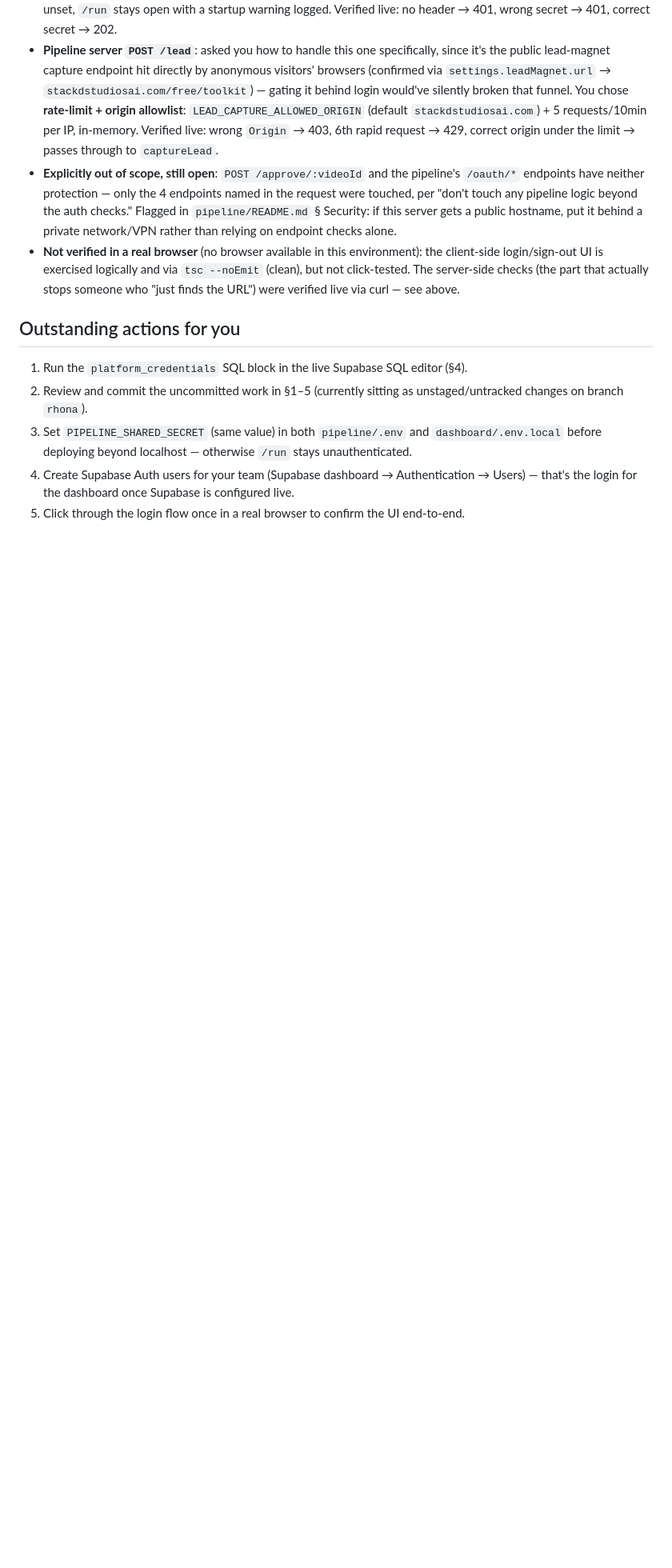
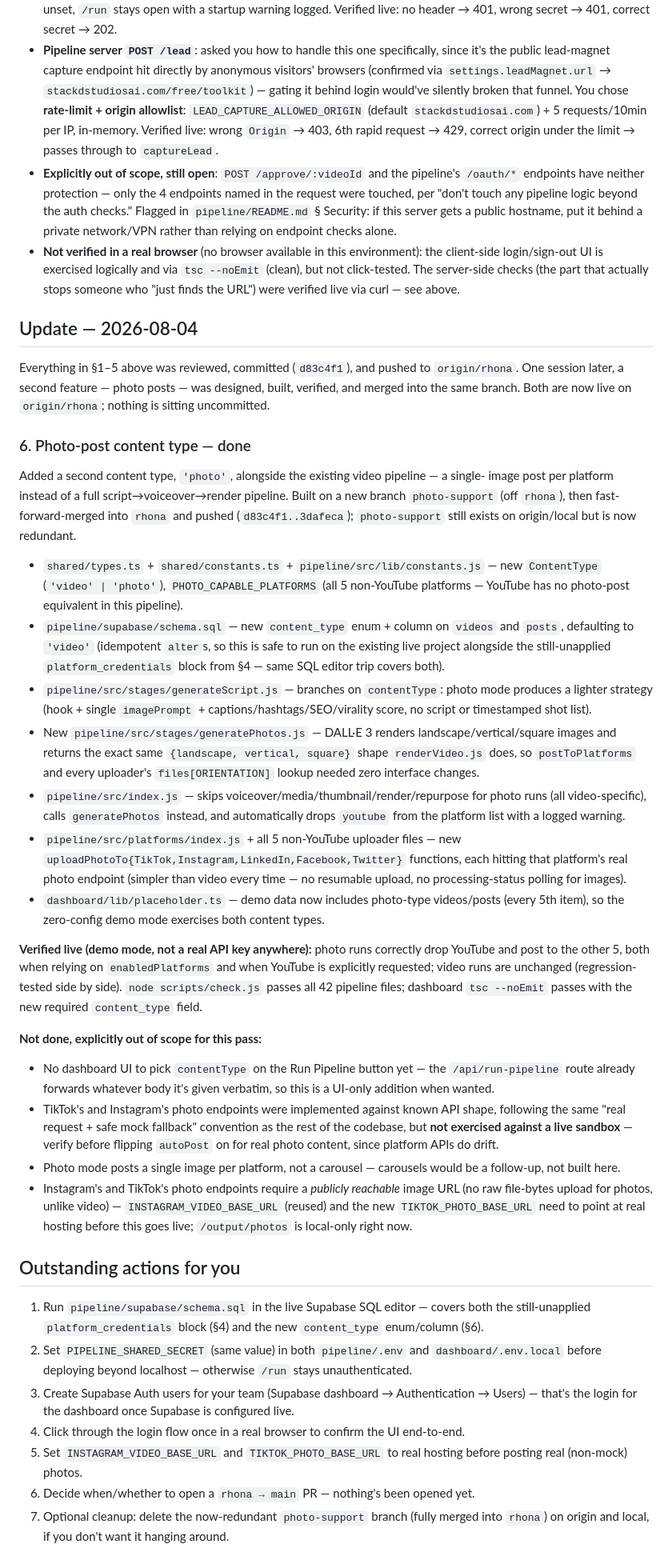
Before and after one commit to stackd-labs/Stackd-content-Engine, a Markdown page: docs/2026-08-03-session-handoff.md, the part around the change. Shown at 80% size. Rendered like a GitHub page; blank space fills up the shorter version.

Commit message:
Update session handoff doc with photo-post work and current outstanding actions
Co-Authored-By: Claude Sonnet 5 <noreply@anthropic.com>

```diff
--- a/docs/2026-08-03-session-handoff.md
+++ b/docs/2026-08-03-session-handoff.md
@@ -138,14 +138,78 @@ one with each platform.
   but not click-tested. The server-side checks (the part that actually stops someone who
   "just finds the URL") were verified live via curl — see above.
 
+## Update — 2026-08-04
+
+Everything in §1–5 above was reviewed, committed (`d83c4f1`), and pushed to `origin/rhona`.
+One session later, a second feature — photo posts — was designed, built, verified, and
+merged into the same branch. Both are now live on `origin/rhona`; nothing is sitting
+uncommitted.
+
+### 6. Photo-post content type — done
+
+Added a second content type, `'photo'`, alongside the existing video pipeline — a single-
+image post per platform instead of a full script→voiceover→render pipeline. Built on a new
+branch `photo-support` (off `rhona`), then fast-forward-merged into `rhona` and pushed
+(`d83c4f1..3dafeca`); `photo-support` still exists on origin/local but is now redundant.
+
+- `shared/types.ts` + `shared/constants.ts` + `pipeline/src/lib/constants.js` — new
+  `ContentType` (`'video' | 'photo'`), `PHOTO_CAPABLE_PLATFORMS` (all 5 non-YouTube
+  platforms — YouTube has no photo-post equivalent in this pipeline).
+- `pipeline/supabase/schema.sql` — new `content_type` enum + column on `videos` and
+  `posts`, defaulting to `'video'` (idempotent `alter`s, so this is safe to run on the
+  existing live project alongside the still-unapplied `platform_credentials` block from
+  §4 — same SQL editor trip covers both).
+- `pipeline/src/stages/generateScript.js` — branches on `contentType`: photo mode produces
+  a lighter strategy (hook + single `imagePrompt` + captions/hashtags/SEO/virality score,
+  no script or timestamped shot list).
+- New `pipeline/src/stages/generatePhotos.js` — DALL·E 3 renders landscape/vertical/square
+  images and returns the exact same `{landscape, vertical, square}` shape `renderVideo.js`
+  does, so `postToPlatforms` and every uploader's `files[ORIENTATION]` lookup needed zero
+  interface changes.
+- `pipeline/src/index.js` — skips voiceover/media/thumbnail/render/repurpose for photo
+  runs (all video-specific), calls `generatePhotos` instead, and automatically drops
+  `youtube` from the platform list with a logged warning.
+- `pipeline/src/platforms/index.js` + all 5 non-YouTube uploader files — new
+  `uploadPhotoTo{TikTok,Instagram,LinkedIn,Facebook,Twitter}` functions, each hitting that
+  platform's real photo endpoint (simpler than video every time — no resumable upload, no
+  processing-status polling for images).
+- `dashboard/lib/placeholder.ts` — demo data now includes photo-type videos/posts (every
+  5th item), so the zero-config demo mode exercises both content types.
+
+**Verified live (demo mode, not a real API key anywhere):** photo runs correctly drop
+YouTube and post to the other 5, both when relying on `enabledPlatforms` and when YouTube
+is explicitly requested; video runs are unchanged (regression-tested side by side).
+`node scripts/check.js` passes all 42 pipeline files; dashboard `tsc --noEmit` passes with
+the new required `content_type` field.
+
+**Not done, explicitly out of scope for this pass:**
+- No dashboard UI to pick `contentType` on the Run Pipeline button yet — the
+  `/api/run-pipeline` route already forwards whatever body it's given verbatim, so this is
+  a UI-only addition when wanted.
+- TikTok's and Instagram's photo endpoints were implemented against known API shape,
+  following the same "real request + safe mock fallback" convention as the rest of the
+  codebase, but **not exercised against a live sandbox** — verify before flipping
+  `autoPost` on for real photo content, since platform APIs do drift.
+- Photo mode posts a single image per platform, not a carousel — carousels would be a
+  follow-up, not built here.
+- Instagram's and TikTok's photo endpoints require a *publicly reachable* image URL (no
+  raw file-bytes upload for photos, unlike video) — `INSTAGRAM_VIDEO_BASE_URL` (reused) and
+  the new `TIKTOK_PHOTO_BASE_URL` need to point at real hosting before this goes live;
+  `/output/photos` is local-only right now.
+
 ## Outstanding actions for you
 
-1. Run the `platform_credentials` SQL block in the live Supabase SQL editor (§4).
-2. Review and commit the uncommitted work in §1–5 (currently sitting as unstaged/untracked
-   changes on branch `rhona`).
-3. Set `PIPELINE_SHARED_SECRET` (same value) in both `pipeline/.env` and
+1. Run `pipeline/supabase/schema.sql` in the live Supabase SQL editor — covers both the
+   still-unapplied `platform_credentials` block (§4) and the new `content_type`
+   enum/column (§6).
+2. Set `PIPELINE_SHARED_SECRET` (same value) in both `pipeline/.env` and
    `dashboard/.env.local` before deploying beyond localhost — otherwise `/run` stays
    unauthenticated.
-4. Create Supabase Auth users for your team (Supabase dashboard → Authentication → Users)
+3. Create Supabase Auth users for your team (Supabase dashboard → Authentication → Users)
    — that's the login for the dashboard once Supabase is configured live.
-5. Click through the login flow once in a real browser to confirm the UI end-to-end.
+4. Click through the login flow once in a real browser to confirm the UI end-to-end.
+5. Set `INSTAGRAM_VIDEO_BASE_URL` and `TIKTOK_PHOTO_BASE_URL` to real hosting before
+   posting real (non-mock) photos.
+6. Decide when/whether to open a `rhona → main` PR — nothing's been opened yet.
+7. Optional cleanup: delete the now-redundant `photo-support` branch (fully merged into
+   `rhona`) on origin and local, if you don't want it hanging around.
```
